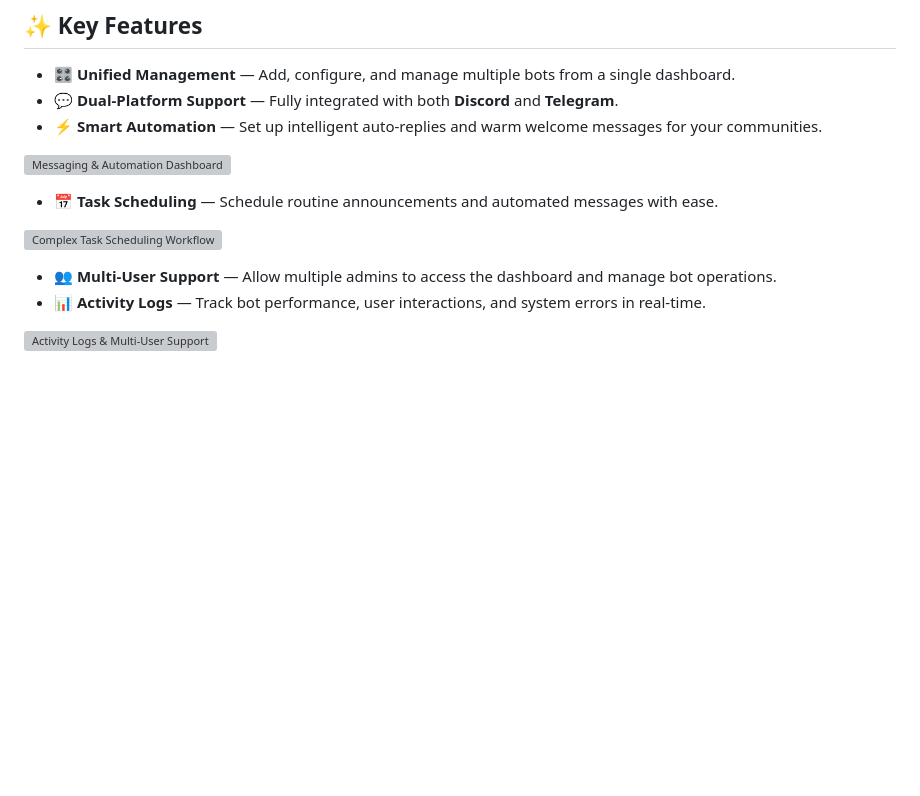
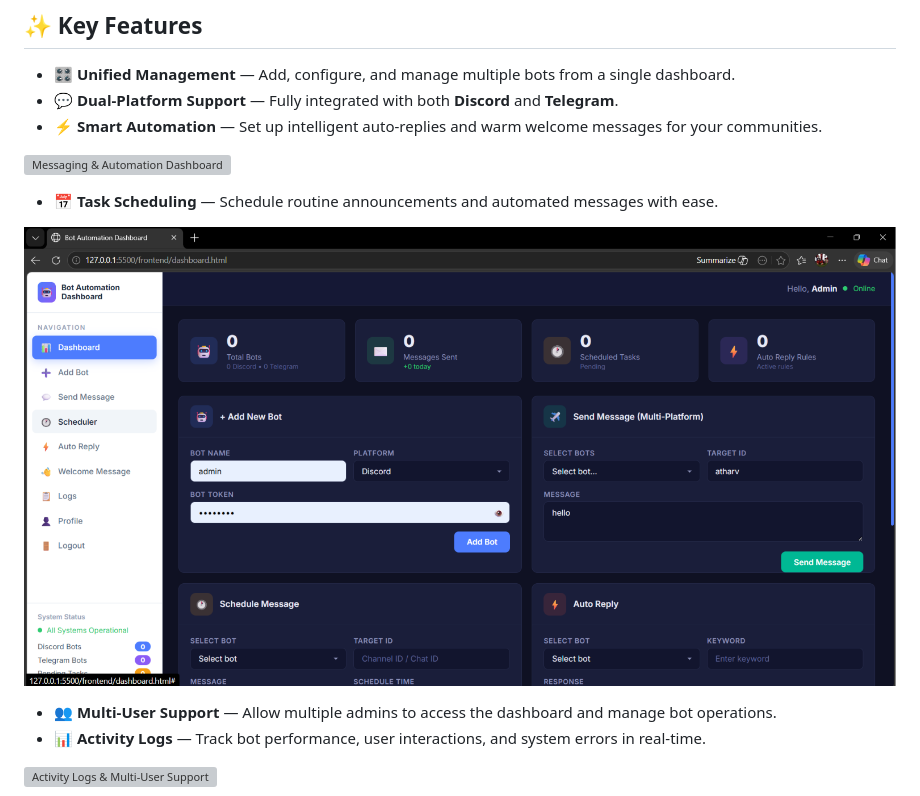
Before and after one commit to Paras12321/bot-dashboard, a Markdown page: README.md, the part around the change. GitHub-like rendering; pictures changed too: frontend/img/ss6.png (added); blank space fills up the shorter version; grey boxes are pictures that could not be loaded.

Commit message:
Updated project files

```diff
--- a/README.md
+++ b/README.md
@@ -22,7 +22,7 @@
 
 - **📅 Task Scheduling** — Schedule routine announcements and automated messages with ease.
 
-![Complex Task Scheduling Workflow](frontend/img/ss3.png)
+![Complex Task Scheduling Workflow](frontend/img/ss6.png)
 
 - **👥 Multi-User Support** — Allow multiple admins to access the dashboard and manage bot operations.
 - **📊 Activity Logs** — Track bot performance, user interactions, and system errors in real-time.
```
